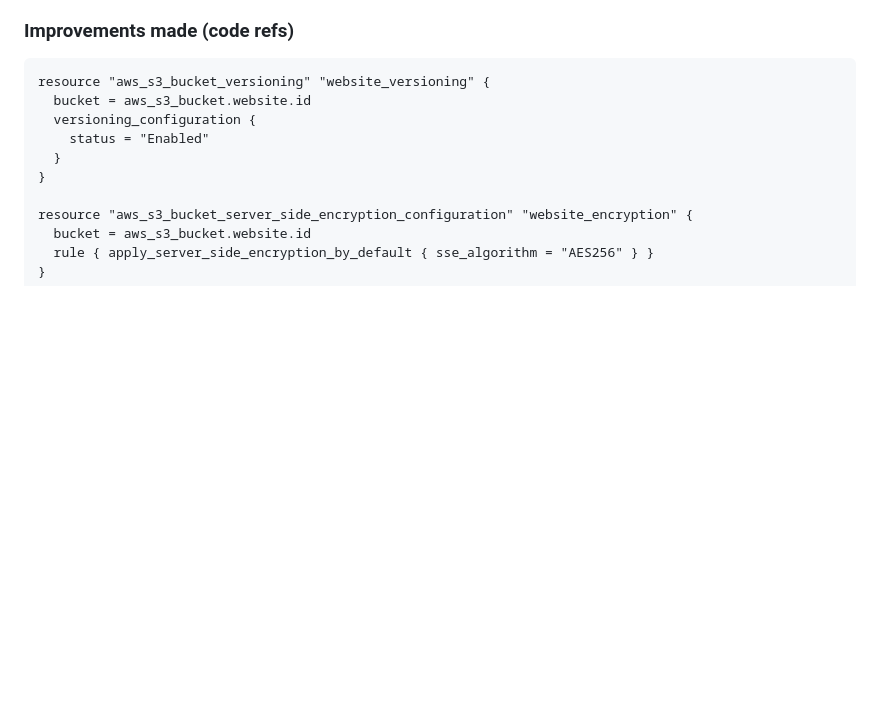
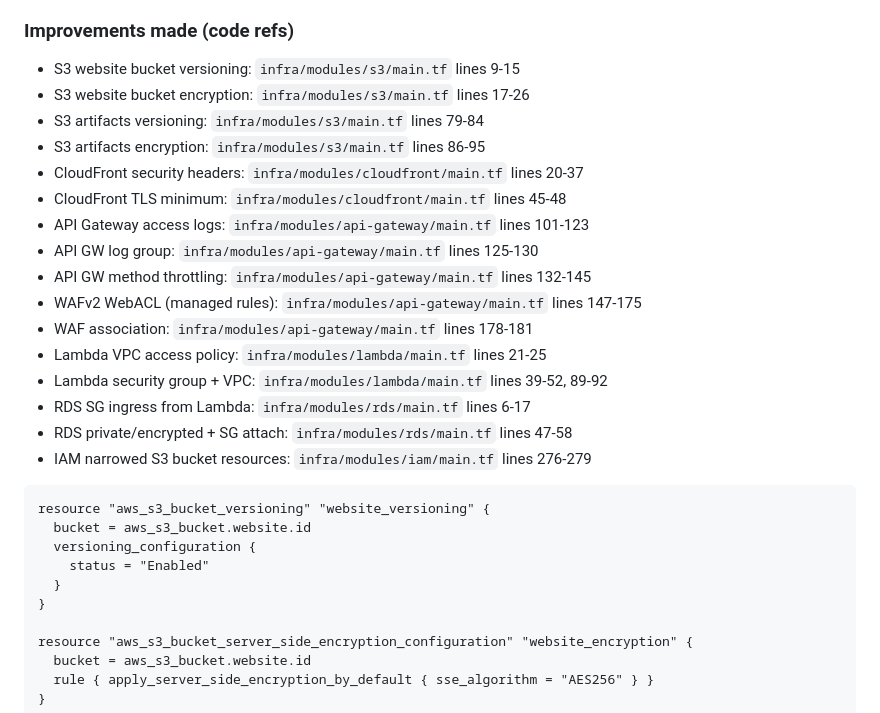
Before and after one commit to lerthy/Project3_LS, a Markdown page: asd.md, the part around the change. Rendered like a GitHub page; blank space fills up the shorter version.

````diff
--- a/asd.md
+++ b/asd.md
@@ -76,6 +76,22 @@
 - `infra/backend.tf` (S3 backend with DynamoDB lock)
 
 ### Improvements made (code refs)
+- S3 website bucket versioning: `infra/modules/s3/main.tf` lines 9-15
+- S3 website bucket encryption: `infra/modules/s3/main.tf` lines 17-26
+- S3 artifacts versioning: `infra/modules/s3/main.tf` lines 79-84
+- S3 artifacts encryption: `infra/modules/s3/main.tf` lines 86-95
+- CloudFront security headers: `infra/modules/cloudfront/main.tf` lines 20-37
+- CloudFront TLS minimum: `infra/modules/cloudfront/main.tf` lines 45-48
+- API Gateway access logs: `infra/modules/api-gateway/main.tf` lines 101-123
+- API GW log group: `infra/modules/api-gateway/main.tf` lines 125-130
+- API GW method throttling: `infra/modules/api-gateway/main.tf` lines 132-145
+- WAFv2 WebACL (managed rules): `infra/modules/api-gateway/main.tf` lines 147-175
+- WAF association: `infra/modules/api-gateway/main.tf` lines 178-181
+- Lambda VPC access policy: `infra/modules/lambda/main.tf` lines 21-25
+- Lambda security group + VPC: `infra/modules/lambda/main.tf` lines 39-52, 89-92
+- RDS SG ingress from Lambda: `infra/modules/rds/main.tf` lines 6-17
+- RDS private/encrypted + SG attach: `infra/modules/rds/main.tf` lines 47-58
+- IAM narrowed S3 bucket resources: `infra/modules/iam/main.tf` lines 276-279
 ```9:26:infra/modules/s3/main.tf
 resource "aws_s3_bucket_versioning" "website_versioning" {
   bucket = aws_s3_bucket.website.id
````
